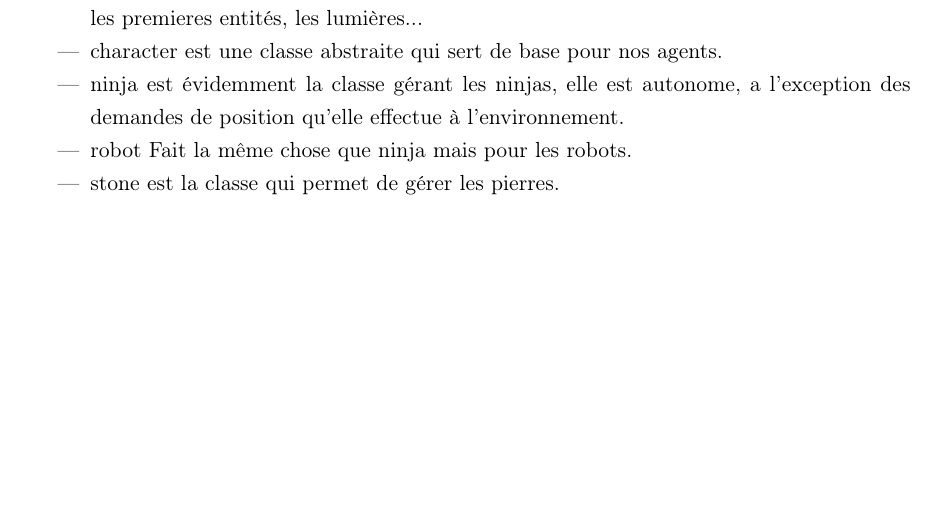
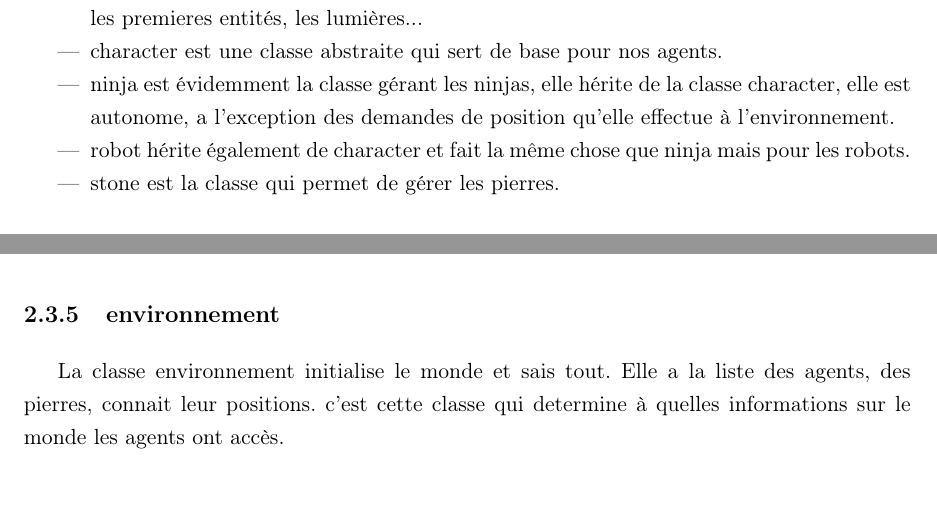
Before and after one commit to scauglog/sma_mogre, a LaTeX document (rapport/rapport.tex, which reads rapport/choix_technique.tex): part of page 5 of 9 before the commit and two parts of pages 5 and 6 of 9 after it, the two joined at a grey line, cut so that both start at the same text, the shorter picture padded with empty space. Compiled offline with pdfLaTeX.

Commit message:
tatayoyo

```diff
--- a/rapport/choix_technique.tex
+++ b/rapport/choix_technique.tex
@@ -11,10 +11,10 @@ Les différentes classes composants notre code:
   le terrain, les pierres, les premieres entités, les lumières...
 \item character est une classe abstraite qui sert de base pour nos
   agents.
-\item ninja est évidemment la classe gérant les ninjas, elle est
-  autonome, a l'exception des demandes de position qu'elle effectue à
-  l'environnement.
-\item robot Fait la même chose que ninja mais pour les robots.
+\item ninja est évidemment la classe gérant les ninjas, elle hérite de
+  la classe character, elle est autonome, a l'exception des demandes
+  de position qu'elle effectue à l'environnement.
+\item robot hérite également de character et fait la même chose que ninja mais pour les robots.
 \item stone est la classe qui permet de gérer les pierres.
 \end{itemize}
 
@@ -50,3 +50,7 @@ Une méthode "outOfGround" permet à un agent d'interroger
 l'environnement pour savoir s'il va sortir du terrain, ce qui n'est
 pas sensé arrivé. Dans le cas contraire, il est renvoyé vers une autre
 positions a l'interieurs du terrain.
+
+\subsection{environnement}
+La classe environnement initialise le monde et sais tout. Elle a la liste des
+agents, des pierres, connait leur positions. c'est cette classe qui determine à quelles informations sur le monde les agents ont accès.
```
